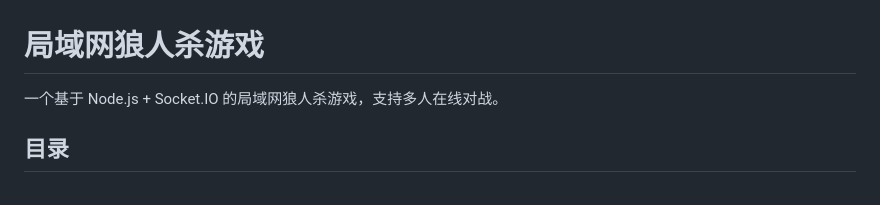
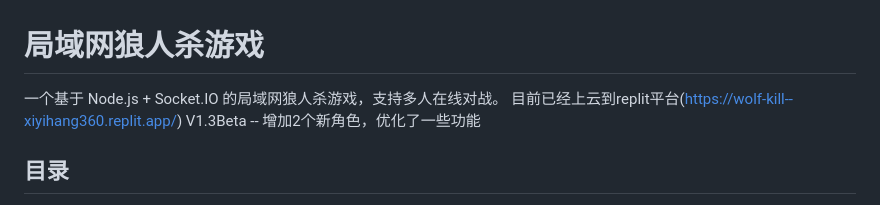
Before and after one commit to Xyihang/WolfKill-, a Markdown page: README.md, the part around the change. Rendered like a GitHub page.

```diff
--- a/README.md
+++ b/README.md
@@ -1,7 +1,8 @@
 # 局域网狼人杀游戏
 
 一个基于 Node.js + Socket.IO 的局域网狼人杀游戏，支持多人在线对战。
-
+目前已经上云到replit平台(https://wolf-kill--xiyihang360.replit.app/)
+V1.3Beta -- 增加2个新角色，优化了一些功能
 ## 目录
 - [功能特性](#功能特性)
 - [技术架构](#技术架构)
```
